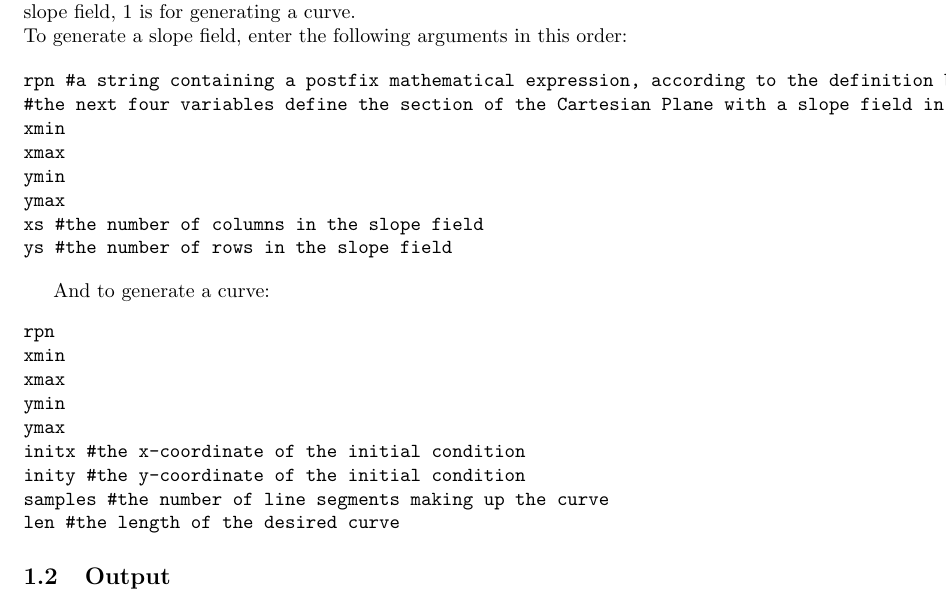
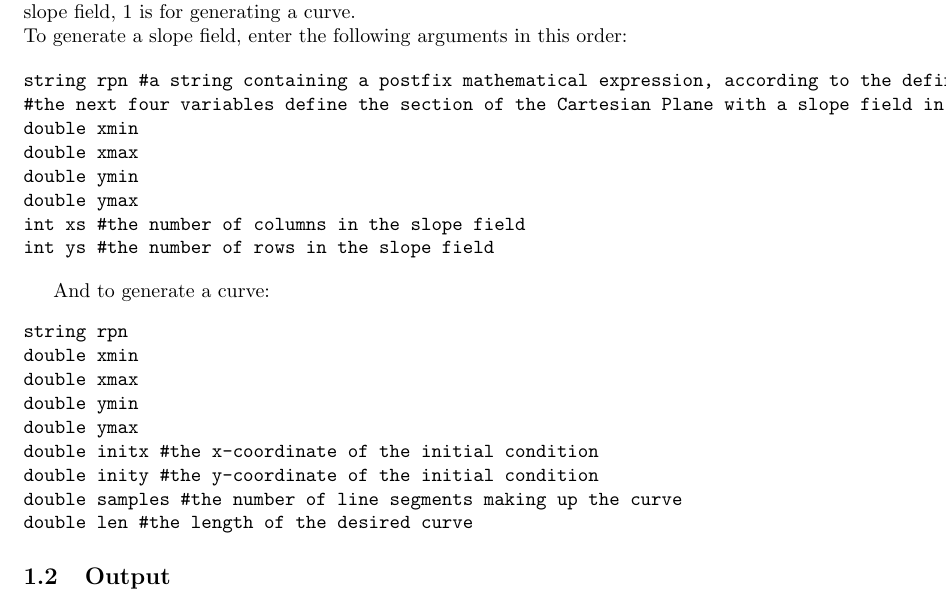
Before and after one commit to Diaphorikos/Direction-Field-Calculator, a LaTeX document (math/docs/makepoints.tex): part of page 1 of 2, cut so that both start at the same text. Compiled offline with pdfLaTeX.

Commit message:
Updated documentation slightly

```diff
--- a/math/docs/makepoints.tex
+++ b/math/docs/makepoints.tex
@@ -26,27 +26,27 @@ Upon calling \lstinline{makepoints}, print a number 0 or 1 to \lstinline{cin}. 0
 To generate a slope field, enter the following arguments in this order:
 
 \begin{verbatim}
-rpn #a string containing a postfix mathematical expression, according to the definition below
+string rpn #a string containing a postfix mathematical expression, according to the definition below
 #the next four variables define the section of the Cartesian Plane with a slope field in it
-xmin
-xmax
-ymin
-ymax
-xs #the number of columns in the slope field
-ys #the number of rows in the slope field
+double xmin
+double xmax
+double ymin
+double ymax
+int xs #the number of columns in the slope field
+int ys #the number of rows in the slope field
 \end{verbatim}
 
 And to generate a curve:
 \begin{verbatim}
-rpn
-xmin
-xmax
-ymin
-ymax
-initx #the x-coordinate of the initial condition
-inity #the y-coordinate of the initial condition
-samples #the number of line segments making up the curve
-len #the length of the desired curve
+string rpn
+double xmin
+double xmax
+double ymin
+double ymax
+double initx #the x-coordinate of the initial condition
+double inity #the y-coordinate of the initial condition
+double samples #the number of line segments making up the curve
+double len #the length of the desired curve
 \end{verbatim}
 \subsection{Output}
 All input is printed to \lstinline{cout}.
```
Also changed, not shown: math/docs/makepoints.pdf.
